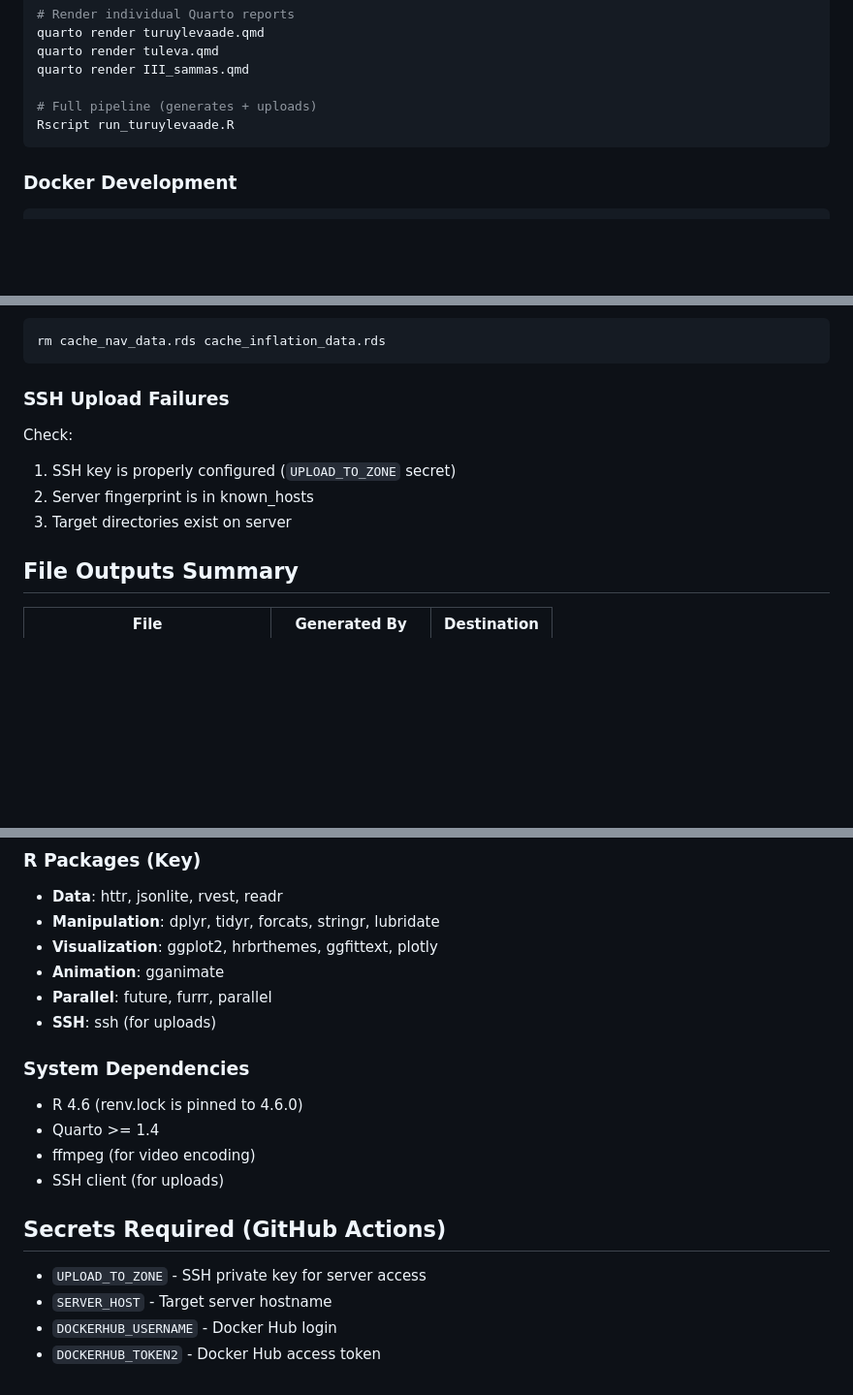
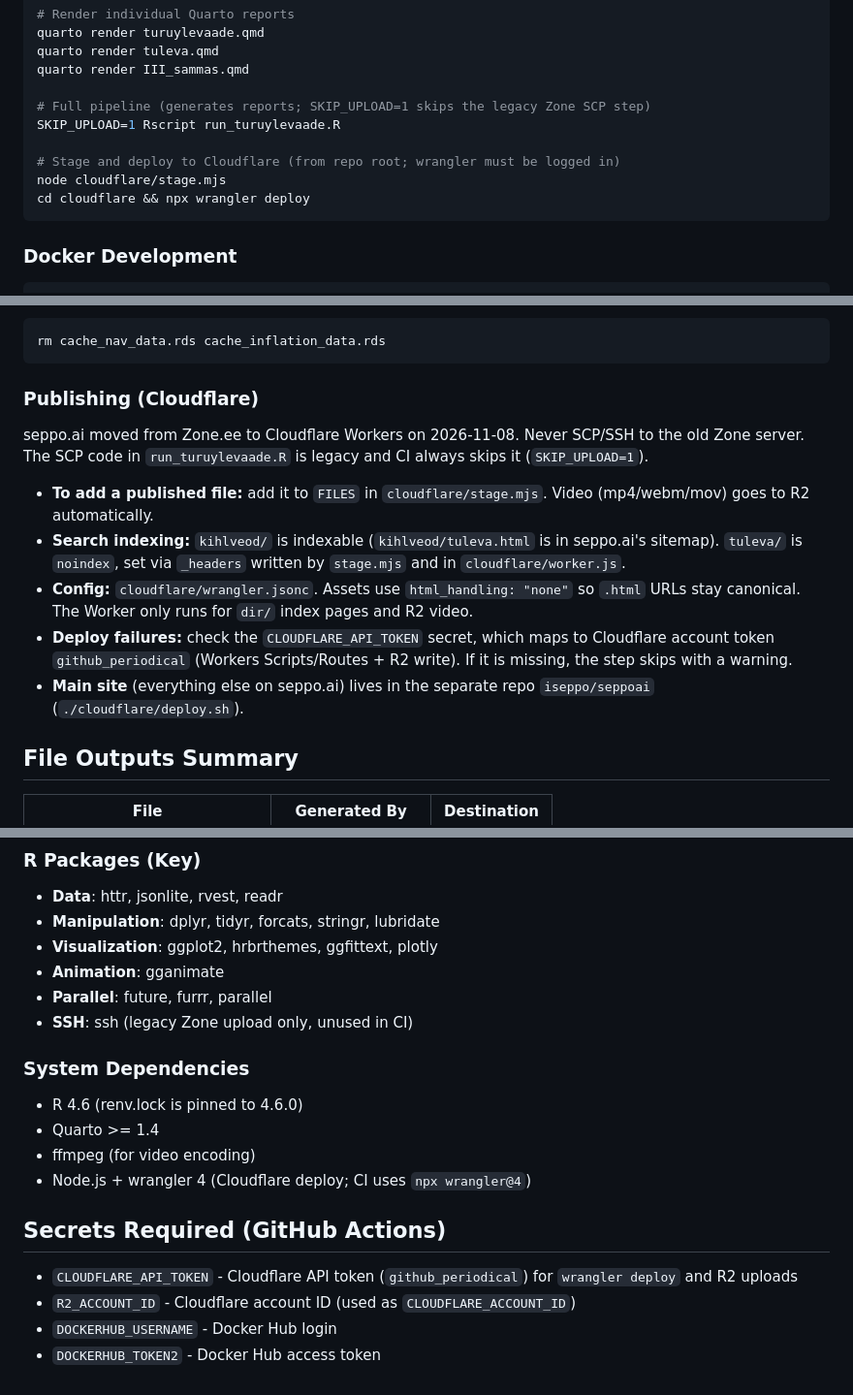
Before and after one commit to iseppo/periodical, a Markdown page: CLAUDE.md, 3 parts joined by grey strips. Shown at 97% size. Drawn GitHub-style; blank space fills up the shorter version.

````diff
--- a/CLAUDE.md
+++ b/CLAUDE.md
@@ -96,8 +96,12 @@ quarto render turuylevaade.qmd
 quarto render tuleva.qmd
 quarto render III_sammas.qmd
 
-# Full pipeline (generates + uploads)
-Rscript run_turuylevaade.R
+# Full pipeline (generates reports; SKIP_UPLOAD=1 skips the legacy Zone SCP step)
+SKIP_UPLOAD=1 Rscript run_turuylevaade.R
+
+# Stage and deploy to Cloudflare (from repo root; wrangler must be logged in)
+node cloudflare/stage.mjs
+cd cloudflare && npx wrangler deploy
 ```
 
 ### Docker Development
@@ -245,12 +253,21 @@ To force fresh data fetch:
 rm cache_nav_data.rds cache_inflation_data.rds
 ```
 
-### SSH Upload Failures
+### Publishing (Cloudflare)
 
-Check:
-1. SSH key is properly configured (`UPLOAD_TO_ZONE` secret)
-2. Server fingerprint is in known_hosts
-3. Target directories exist on server
+seppo.ai moved from Zone.ee to Cloudflare Workers on 2026-11-08. Never SCP/SSH to the old Zone
+server. The SCP code in `run_turuylevaade.R` is legacy and CI always skips it (`SKIP_UPLOAD=1`).
+
+- **To add a published file:** add it to `FILES` in `cloudflare/stage.mjs`. Video (mp4/webm/mov)
+  goes to R2 automatically.
+- **Search indexing:** `kihlveod/` is indexable (`kihlveod/tuleva.html` is in seppo.ai's sitemap).
+  `tuleva/` is `noindex`, set via `_headers` written by `stage.mjs` and in `cloudflare/worker.js`.
+- **Config:** `cloudflare/wrangler.jsonc`. Assets use `html_handling: "none"` so `.html` URLs stay
+  canonical. The Worker only runs for `dir/` index pages and R2 video.
+- **Deploy failures:** check the `CLOUDFLARE_API_TOKEN` secret, which maps to Cloudflare account token
+  `github_periodical` (Workers Scripts/Routes + R2 write). If it is missing, the step skips with a warning.
+- **Main site** (everything else on seppo.ai) lives in the separate repo `iseppo/seppoai`
+  (`./cloudflare/deploy.sh`).
 
 ## File Outputs Summary
 
@@ -278,18 +295,18 @@ other two keep their filenames. Site: <https://iseppo.github.io/periodical/>
 - **Visualization**: ggplot2, hrbrthemes, ggfittext, plotly
 - **Animation**: gganimate
 - **Parallel**: future, furrr, parallel
-- **SSH**: ssh (for uploads)
+- **SSH**: ssh (legacy Zone upload only, unused in CI)
 
 ### System Dependencies
 
 - R 4.6 (renv.lock is pinned to 4.6.0)
 - Quarto >= 1.4
 - ffmpeg (for video encoding)
-- SSH client (for uploads)
+- Node.js + wrangler 4 (Cloudflare deploy; CI uses `npx wrangler@4`)
 
 ## Secrets Required (GitHub Actions)
 
-- `UPLOAD_TO_ZONE` - SSH private key for server access
-- `SERVER_HOST` - Target server hostname
+- `CLOUDFLARE_API_TOKEN` - Cloudflare API token (`github_periodical`) for `wrangler deploy` and R2 uploads
+- `R2_ACCOUNT_ID` - Cloudflare account ID (used as `CLOUDFLARE_ACCOUNT_ID`)
 - `DOCKERHUB_USERNAME` - Docker Hub login
 - `DOCKERHUB_TOKEN2` - Docker Hub access token
````
Also changed, not shown: other parts of CLAUDE.md (+8 -4 lines), AGENTS.md (added, +312 -0 lines).
